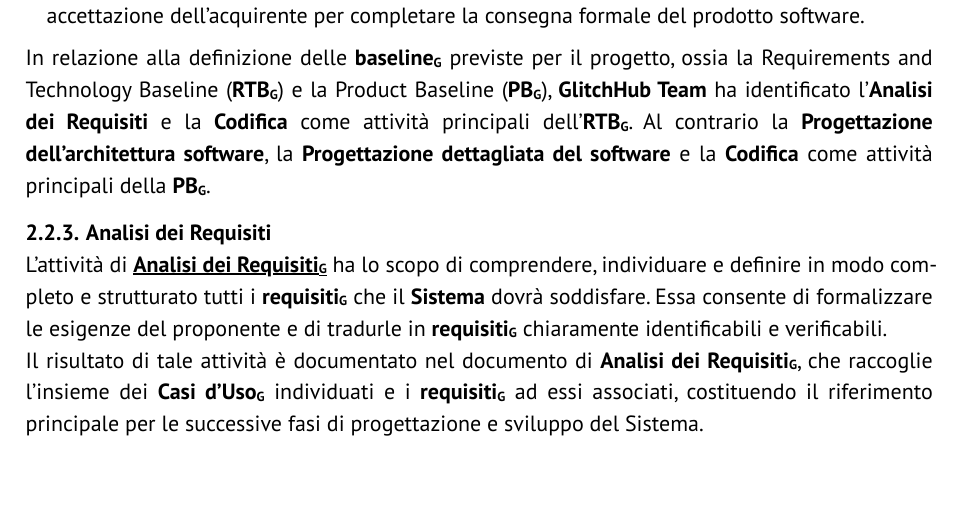
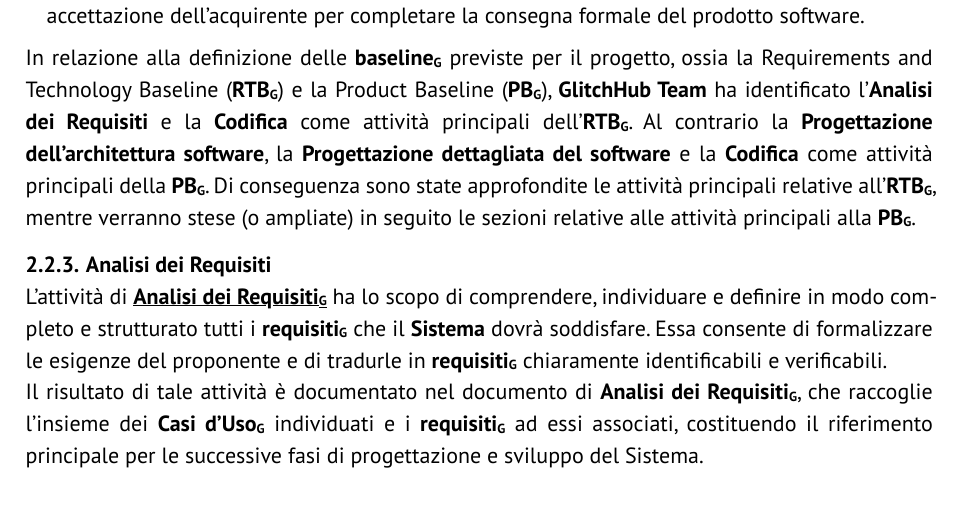
Before and after one commit to GlitchHub-Team/GlitchHub-Team.github.io, a Typst document (src/RTB/DocumentiInterni/NormeProgetto.typ): part of page 10 of 31, cut so that both start at the same text. Compiled offline with Typst 0.15.

Commit message:
Norme di Progetto v0.4.0

```diff
--- a/src/RTB/DocumentiInterni/NormeProgetto.typ
+++ b/src/RTB/DocumentiInterni/NormeProgetto.typ
@@ -225,7 +225,7 @@ Il processo di *sviluppo* definisce le attività per la realizzazione del softwa
 - *Installazione del software*: ossia la fornitura del prodotto software nell'ambiente operativo secondo quanto specificato nel contratto;
 - *Supporto all'accettazione del software*: in cui si fornisce supporto alle revisioni e ai test di accettazione dell'acquirente per completare la consegna formale del prodotto software.
 
-In relazione alla definizione delle #gloss[baseline] previste per il progetto, ossia la Requirements and Technology Baseline (#gloss[RTB]) e la Product Baseline (#gloss[PB]), *GlitchHub Team* ha identificato l'*Analisi dei Requisiti* e la *Codifica* come attività principali dell'#gloss[RTB]. Al contrario la *Progettazione dell'architettura software*, la *Progettazione dettagliata del software* e la *Codifica* come attività principali della #gloss[PB].
+In relazione alla definizione delle #gloss[baseline] previste per il progetto, ossia la Requirements and Technology Baseline (#gloss[RTB]) e la Product Baseline (#gloss[PB]), *GlitchHub Team* ha identificato l'*Analisi dei Requisiti* e la *Codifica* come attività principali dell'#gloss[RTB]. Al contrario la *Progettazione dell'architettura software*, la *Progettazione dettagliata del software* e la *Codifica* come attività principali della #gloss[PB]. Di conseguenza sono state approfondite le attività principali relative all'#gloss[RTB], mentre verranno stese (o ampliate) in seguito le sezioni relative alle attività principali alla #gloss[PB].
 
 === Analisi dei Requisiti <attivita-analisi-requisiti>
 L'attività di #link("https://glitchhub-team.github.io/pdf/RTB/DocumentiEsterni/AnalisiDeiRequisiti.pdf")[#gloss[Analisi dei Requisiti]] ha lo scopo di comprendere, individuare e definire in modo completo e strutturato tutti i #gloss[requisiti] che il *Sistema* dovrà soddisfare. Essa consente di formalizzare le esigenze del proponente e di tradurle in #gloss[requisiti] chiaramente identificabili e verificabili.
```
